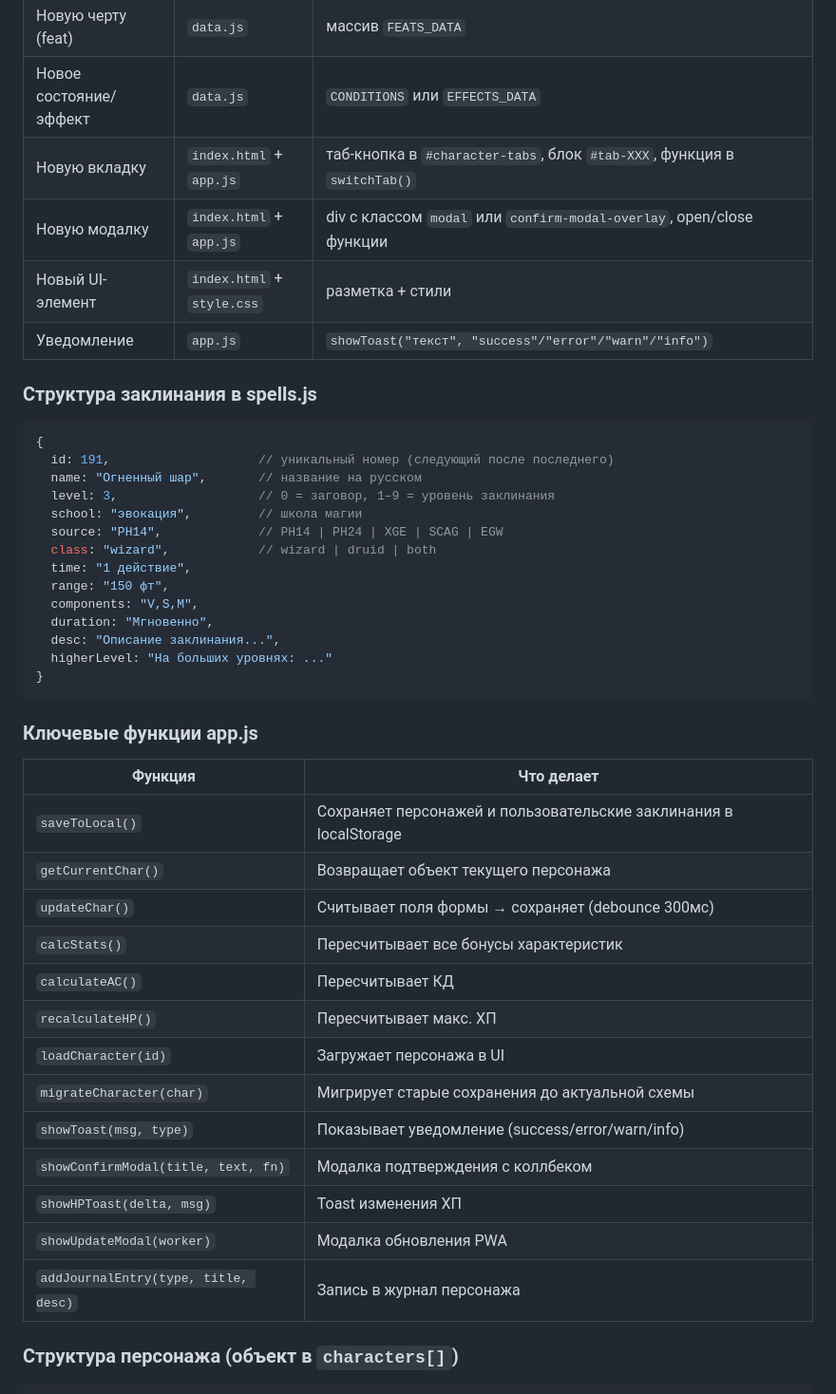
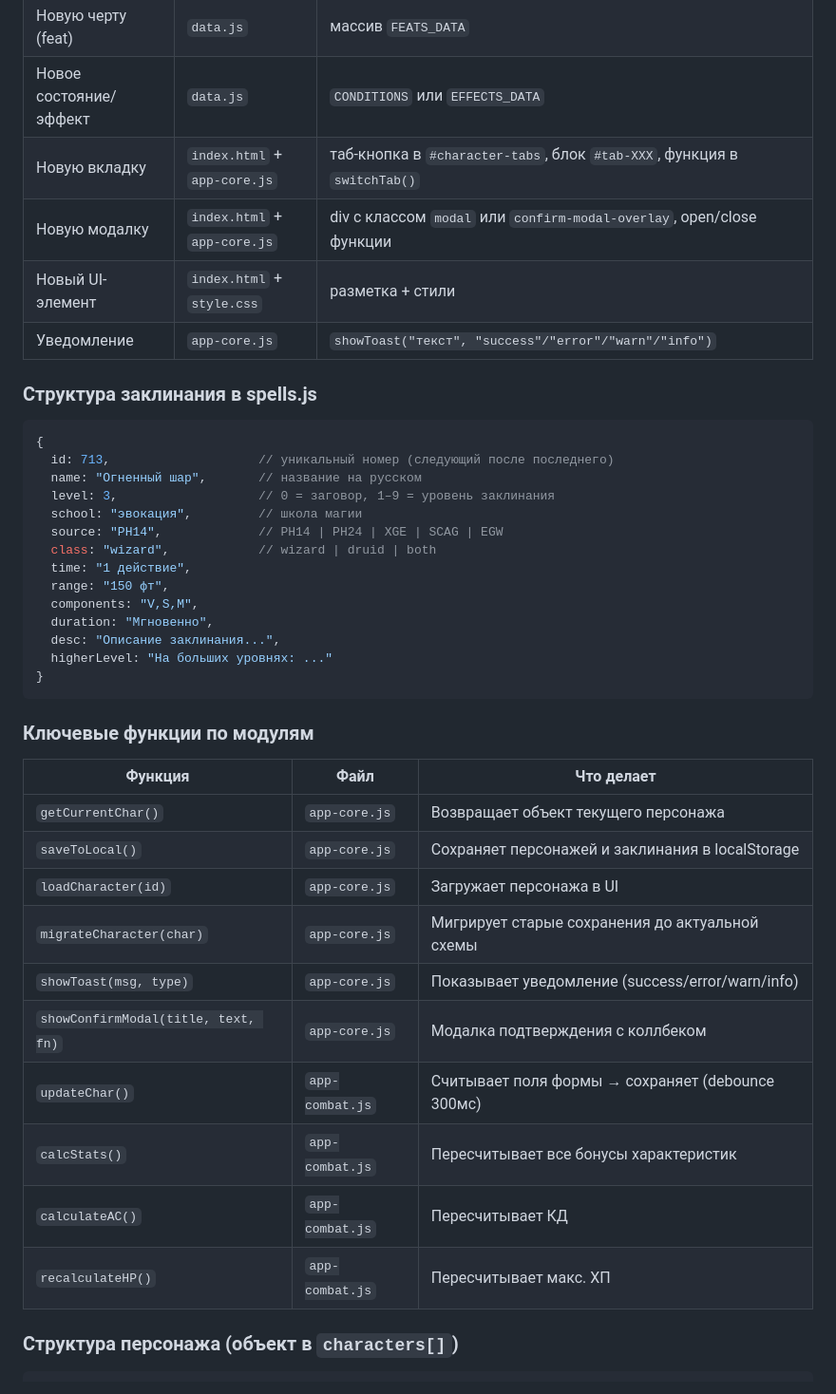
Before and after one commit to D1MANYCH/dnd-app, a Markdown page: README.md, the part around one of its changes. Shown at 95% size. Drawn GitHub-style.

Commit message:
Обновлён README: актуальная структура модулей, 712 заклинаний, v1.7.0
Co-Authored-By: Claude Opus 4.6 <noreply@anthropic.com>

````diff
--- a/README.md
+++ b/README.md
@@ -35,16 +42,16 @@ dnd-app/
 | Новое заклинание в базу | `spells.js` | добавить объект в массив `SPELLS_BASE` |
 | Новую черту (feat) | `data.js` | массив `FEATS_DATA` |
 | Новое состояние/эффект | `data.js` | `CONDITIONS` или `EFFECTS_DATA` |
-| Новую вкладку | `index.html` + `app.js` | таб-кнопка в `#character-tabs`, блок `#tab-XXX`, функция в `switchTab()` |
-| Новую модалку | `index.html` + `app.js` | div с классом `modal` или `confirm-modal-overlay`, open/close функции |
+| Новую вкладку | `index.html` + `app-core.js` | таб-кнопка в `#character-tabs`, блок `#tab-XXX`, функция в `switchTab()` |
+| Новую модалку | `index.html` + `app-core.js` | div с классом `modal` или `confirm-modal-overlay`, open/close функции |
 | Новый UI-элемент | `index.html` + `style.css` | разметка + стили |
-| Уведомление | `app.js` | `showToast("текст", "success"/"error"/"warn"/"info")` |
+| Уведомление | `app-core.js` | `showToast("текст", "success"/"error"/"warn"/"info")` |
 
 ### Структура заклинания в spells.js
 
 ```js
 {
-  id: 191,                    // уникальный номер (следующий после последнего)
+  id: 713,                    // уникальный номер (следующий после последнего)
   name: "Огненный шар",       // название на русском
   level: 3,                   // 0 = заговор, 1–9 = уровень заклинания
   school: "эвокация",         // школа магии
@@ -59,23 +66,20 @@ dnd-app/
 }
 ```
 
-### Ключевые функции app.js
+### Ключевые функции по модулям
 
-| Функция | Что делает |
-|---|---|
-| `saveToLocal()` | Сохраняет персонажей и пользовательские заклинания в localStorage |
-| `getCurrentChar()` | Возвращает объект текущего персонажа |
-| `updateChar()` | Считывает поля формы → сохраняет (debounce 300мс) |
-| `calcStats()` | Пересчитывает все бонусы характеристик |
-| `calculateAC()` | Пересчитывает КД |
-| `recalculateHP()` | Пересчитывает макс. ХП |
-| `loadCharacter(id)` | Загружает персонажа в UI |
-| `migrateCharacter(char)` | Мигрирует старые сохранения до актуальной схемы |
-| `showToast(msg, type)` | Показывает уведомление (success/error/warn/info) |
-| `showConfirmModal(title, text, fn)` | Модалка подтверждения с коллбеком |
-| `showHPToast(delta, msg)` | Toast изменения ХП |
-| `showUpdateModal(worker)` | Модалка обновления PWA |
-| `addJournalEntry(type, title, desc)` | Запись в журнал персонажа |
+| Функция | Файл | Что делает |
+|---|---|---|
+| `getCurrentChar()` | `app-core.js` | Возвращает объект текущего персонажа |
+| `saveToLocal()` | `app-core.js` | Сохраняет персонажей и заклинания в localStorage |
+| `loadCharacter(id)` | `app-core.js` | Загружает персонажа в UI |
+| `migrateCharacter(char)` | `app-core.js` | Мигрирует старые сохранения до актуальной схемы |
+| `showToast(msg, type)` | `app-core.js` | Показывает уведомление (success/error/warn/info) |
+| `showConfirmModal(title, text, fn)` | `app-core.js` | Модалка подтверждения с коллбеком |
+| `updateChar()` | `app-combat.js` | Считывает поля формы → сохраняет (debounce 300мс) |
+| `calcStats()` | `app-combat.js` | Пересчитывает все бонусы характеристик |
+| `calculateAC()` | `app-combat.js` | Пересчитывает КД |
+| `recalculateHP()` | `app-combat.js` | Пересчитывает макс. ХП |
 
 ### Структура персонажа (объект в `characters[]`)
 
````
Also changed, not shown: other parts of README.md (+27 -20 lines).
